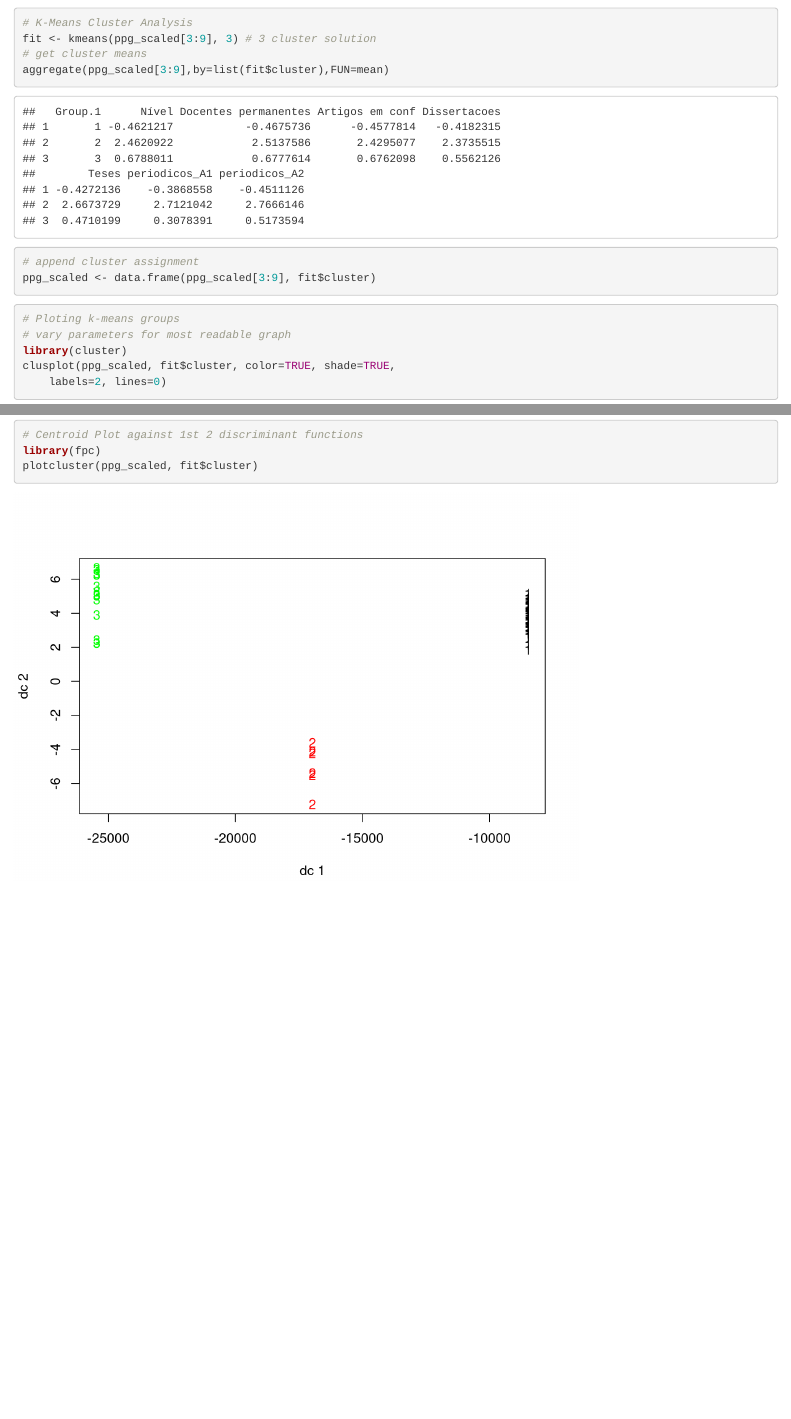
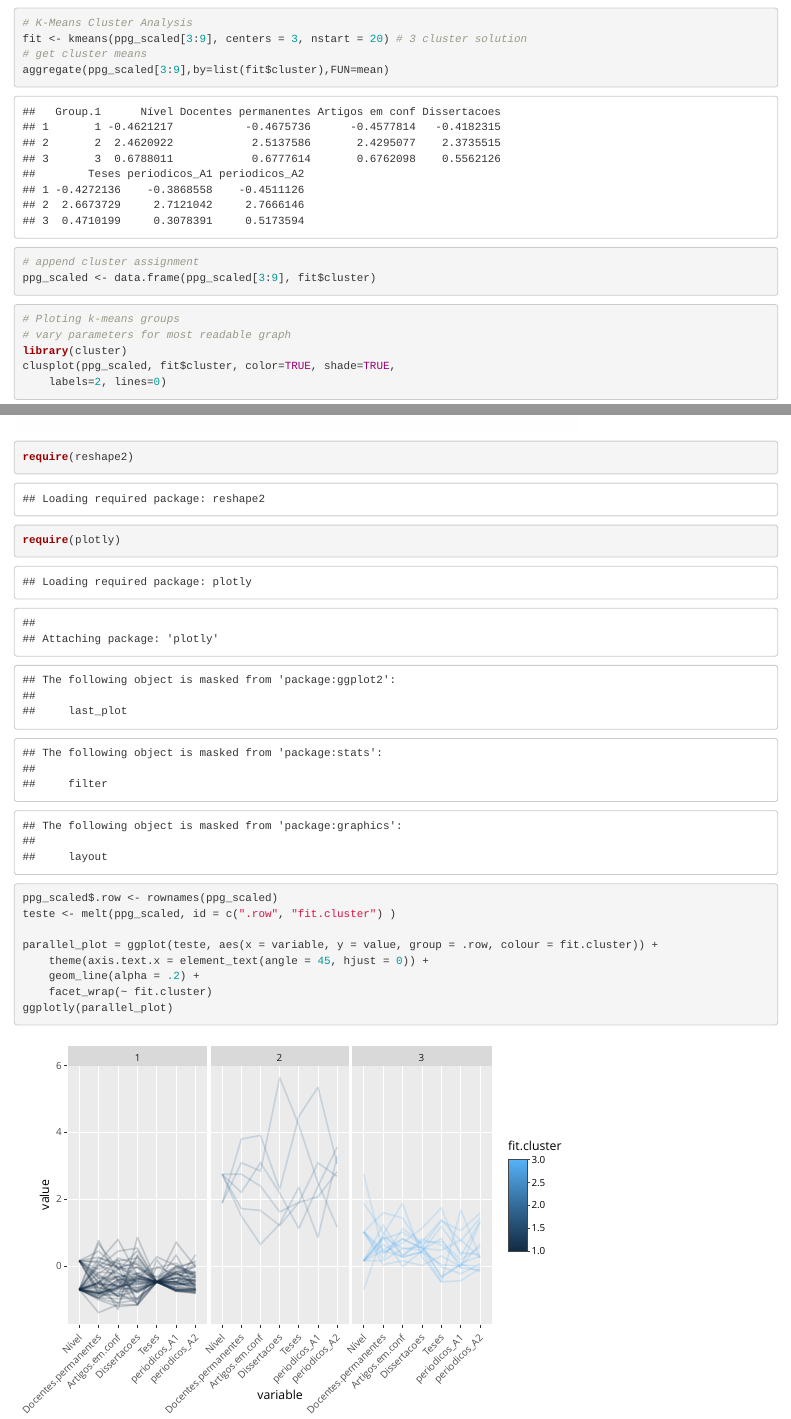
Before and after one commit to andersongfs/fpcc2, an R Markdown document (lab3cp3/lab3cp3.Rmd): the page in a window 1100 px wide, from 2460 px down, and a second part further down, joined at a grey line. Rendered offline with R 4.5, knitr and Pandoc, with nearby package versions; code that draws random numbers runs with fixed seeds of ours.

Commit message:
Plot parallel coordinate to show groups

````diff
--- a/lab3cp3/lab3cp3.Rmd
+++ b/lab3cp3/lab3cp3.Rmd
@@ -47,7 +47,7 @@ plot(1:15, wss, type="b", xlab="Number of Clusters",
 
 ```{r}
 # K-Means Cluster Analysis
-fit <- kmeans(ppg_scaled[3:9], 3) # 3 cluster solution
+fit <- kmeans(ppg_scaled[3:9], centers = 3, nstart = 20) # 3 cluster solution
 # get cluster means
 aggregate(ppg_scaled[3:9],by=list(fit$cluster),FUN=mean)
 # append cluster assignment
@@ -66,3 +66,17 @@ library(fpc)
 plotcluster(ppg_scaled, fit$cluster)
 
 ```
+
+```{r}
+require(reshape2)
+require(plotly)
+
+ppg_scaled$.row <- rownames(ppg_scaled)
+teste <- melt(ppg_scaled, id = c(".row", "fit.cluster") )
+
+parallel_plot = ggplot(teste, aes(x = variable, y = value, group = .row, colour = fit.cluster)) +
+    theme(axis.text.x = element_text(angle = 45, hjust = 0)) +
+    geom_line(alpha = .2) +
+    facet_wrap(~ fit.cluster)
+ggplotly(parallel_plot)
+```
````
